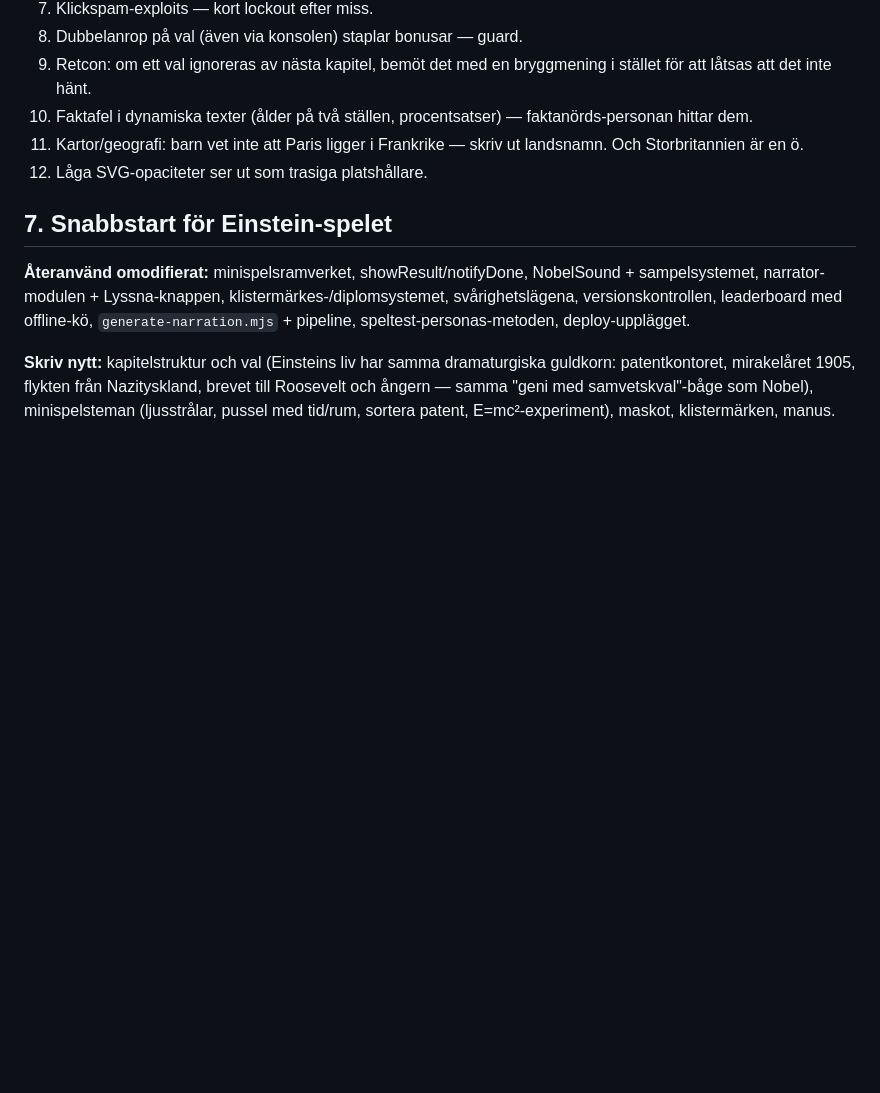
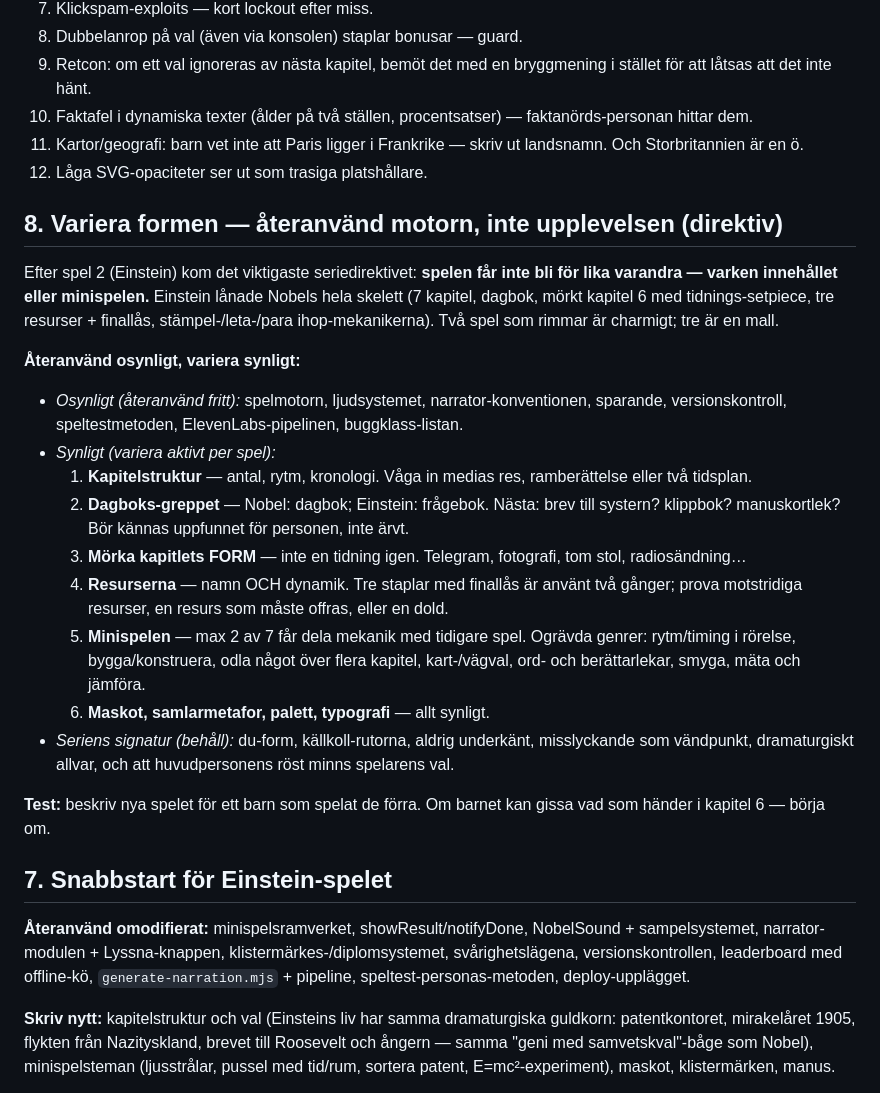
Before and after one commit to sundemon123/nobel-uppfinnaren, a Markdown page: LÄRDOMAR.md, the part around the change. Rendered like a GitHub page; blank space fills up the shorter version.

Commit message:
Seriedirektiv i playbooken: variera formen — återanvänd motorn, inte upplevelsen
Co-Authored-By: Claude Fable 5 <noreply@anthropic.com>
Claude-Session: https://claude.ai/code/session_014rJWroAsfufuQHy1pNKNbp

```diff
--- a/LÄRDOMAR.md
+++ b/LÄRDOMAR.md
@@ -154,6 +154,41 @@ maskotmodulen, leaderboard med offline-kö, versionskontrollen (nedan).
     skriv ut landsnamn. Och Storbritannien är en ö.
 12. Låga SVG-opaciteter ser ut som trasiga platshållare.
 
+## 8. Variera formen — återanvänd motorn, inte upplevelsen (direktiv)
+
+Efter spel 2 (Einstein) kom det viktigaste seriedirektivet: **spelen
+får inte bli för lika varandra — varken innehållet eller minispelen.**
+Einstein lånade Nobels hela skelett (7 kapitel, dagbok, mörkt kapitel 6
+med tidnings-setpiece, tre resurser + finallås, stämpel-/leta-/para
+ihop-mekanikerna). Två spel som rimmar är charmigt; tre är en mall.
+
+**Återanvänd osynligt, variera synligt:**
+- *Osynligt (återanvänd fritt):* spelmotorn, ljudsystemet,
+  narrator-konventionen, sparande, versionskontroll, speltestmetoden,
+  ElevenLabs-pipelinen, buggklass-listan.
+- *Synligt (variera aktivt per spel):*
+  1. **Kapitelstruktur** — antal, rytm, kronologi. Våga in medias res,
+     ramberättelse eller två tidsplan.
+  2. **Dagboks-greppet** — Nobel: dagbok; Einstein: frågebok. Nästa:
+     brev till systern? klippbok? manuskortlek? Bör kännas uppfunnet
+     för personen, inte ärvt.
+  3. **Mörka kapitlets FORM** — inte en tidning igen. Telegram,
+     fotografi, tom stol, radiosändning…
+  4. **Resurserna** — namn OCH dynamik. Tre staplar med finallås är
+     använt två gånger; prova motstridiga resurser, en resurs som
+     måste offras, eller en dold.
+  5. **Minispelen** — max 2 av 7 får dela mekanik med tidigare spel.
+     Ogrävda genrer: rytm/timing i rörelse, bygga/konstruera, odla
+     något över flera kapitel, kart-/vägval, ord- och berättarlekar,
+     smyga, mäta och jämföra.
+  6. **Maskot, samlarmetafor, palett, typografi** — allt synligt.
+- *Seriens signatur (behåll):* du-form, källkoll-rutorna, aldrig
+  underkänt, misslyckande som vändpunkt, dramaturgiskt allvar, och
+  att huvudpersonens röst minns spelarens val.
+
+**Test:** beskriv nya spelet för ett barn som spelat de förra. Om
+barnet kan gissa vad som händer i kapitel 6 — börja om.
+
 ## 7. Snabbstart för Einstein-spelet
 
 **Återanvänd omodifierat:** minispelsramverket, showResult/notifyDone,
```
